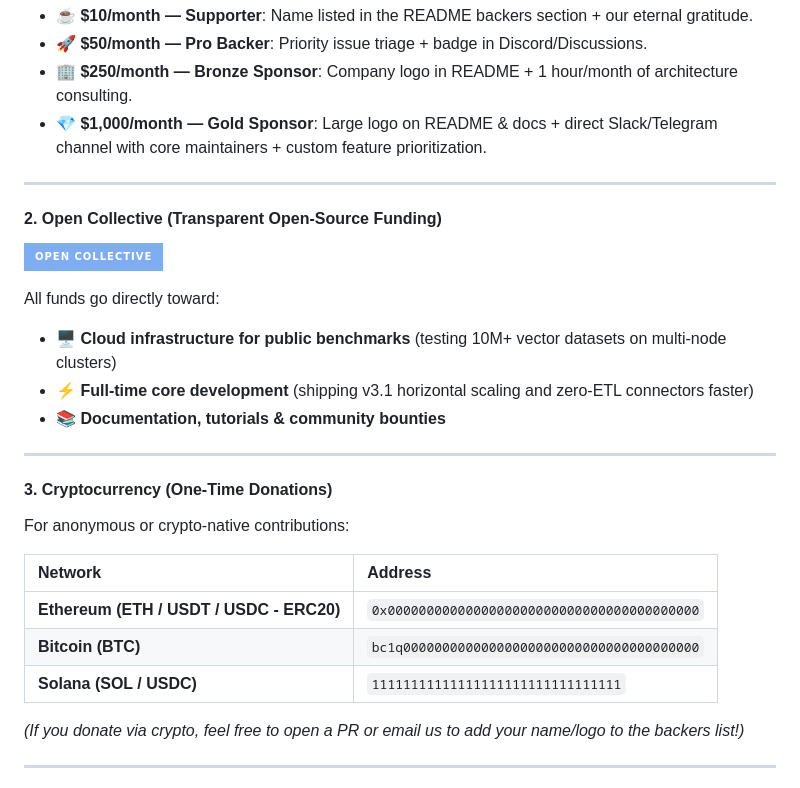
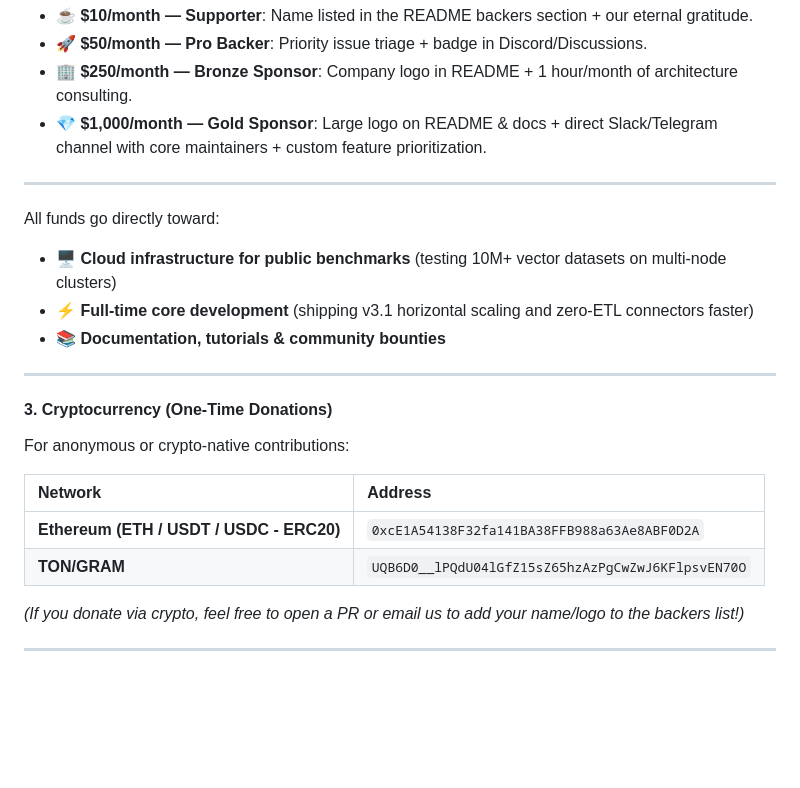
Before and after one commit to ppiiyo/EIDOS, a Markdown page: README.md, the part around the change. Drawn GitHub-style; badges without logos; blank space fills up the shorter version.

```diff
--- a/README.md
+++ b/README.md
@@ -609,8 +609,6 @@ If EIDOS saves your company money on Algolia/Pinecone bills or accelerates your
 
 ---
 
-#### 2. **Open Collective (Transparent Open-Source Funding)**
-[![Open Collective](https://img.shields.io/badge/Open_Collective-7FADF2?style=for-the-badge&logo=opencollective&logoColor=white)](https://opencollective.com/eidos)
 
 All funds go directly toward:
 - 🖥️ **Cloud infrastructure for public benchmarks** (testing 10M+ vector datasets on multi-node clusters)
@@ -625,9 +623,8 @@ For anonymous or crypto-native contributions:
 
 | Network | Address |
 | :--- | :--- |
-| **Ethereum (ETH / USDT / USDC - ERC20)** | `0x0000000000000000000000000000000000000000` |
-| **Bitcoin (BTC)** | `bc1q00000000000000000000000000000000000000` |
-| **Solana (SOL / USDC)** | `11111111111111111111111111111111` |
+| **Ethereum (ETH / USDT / USDC - ERC20)** | `0xcE1A54138F32fa141BA38FFB988a63Ae8ABF0D2A` |
+| **TON/GRAM** | `UQB6D0__lPQdU04lGfZ15sZ65hzAzPgCwZwJ6KFlpsvEN70O` |
 
 *(If you donate via crypto, feel free to open a PR or email us to add your name/logo to the backers list!)*
 
```
